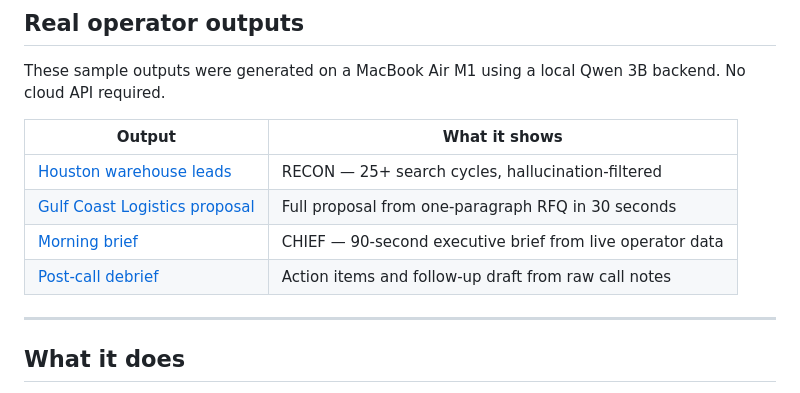
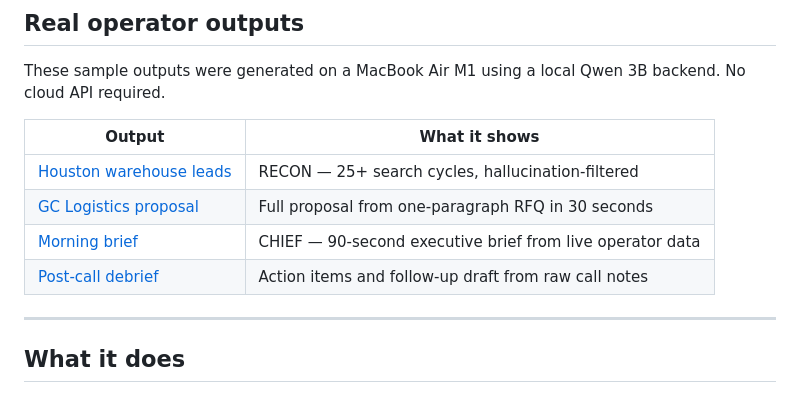
Before and after one commit to zyrconlabs/Cascadia-OS, a Markdown page: README.md, the part around one of its changes. Rendered like a GitHub page.

```diff
--- a/README.md
+++ b/README.md
@@ -130,5 +130,5 @@ These sample outputs were generated on a MacBook Air M1 using a local Qwen 3B ba
 | Output | What it shows |
 |---|---|
 | [Houston warehouse leads](./samples/recon-houston-warehouse-leads-2026-04-18.csv) | RECON — 25+ search cycles, hallucination-filtered |
-| [Gulf Coast Logistics proposal](./samples/proposal-GC-Logistics-2026-04-18.md) | Full proposal from one-paragraph RFQ in 30 seconds |
+| [GC Logistics proposal](./samples/proposal-GC-Logistics-2026-04-18.md) | Full proposal from one-paragraph RFQ in 30 seconds |
 | [Morning brief](./samples/chief-brief-2026-04-18.md) | CHIEF — 90-second executive brief from live operator data |
```
Also changed, not shown: other parts of README.md (+1 -1 lines).
